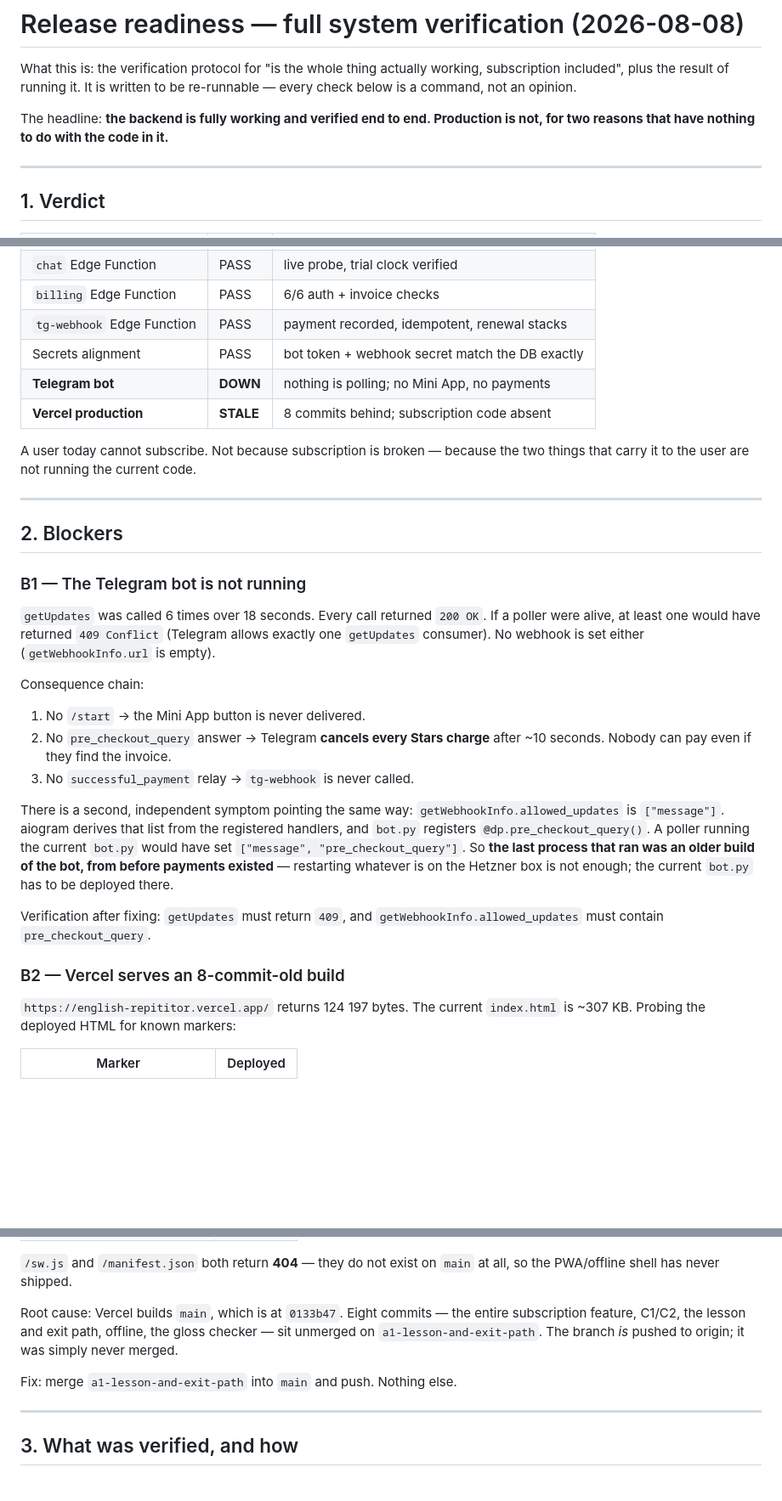
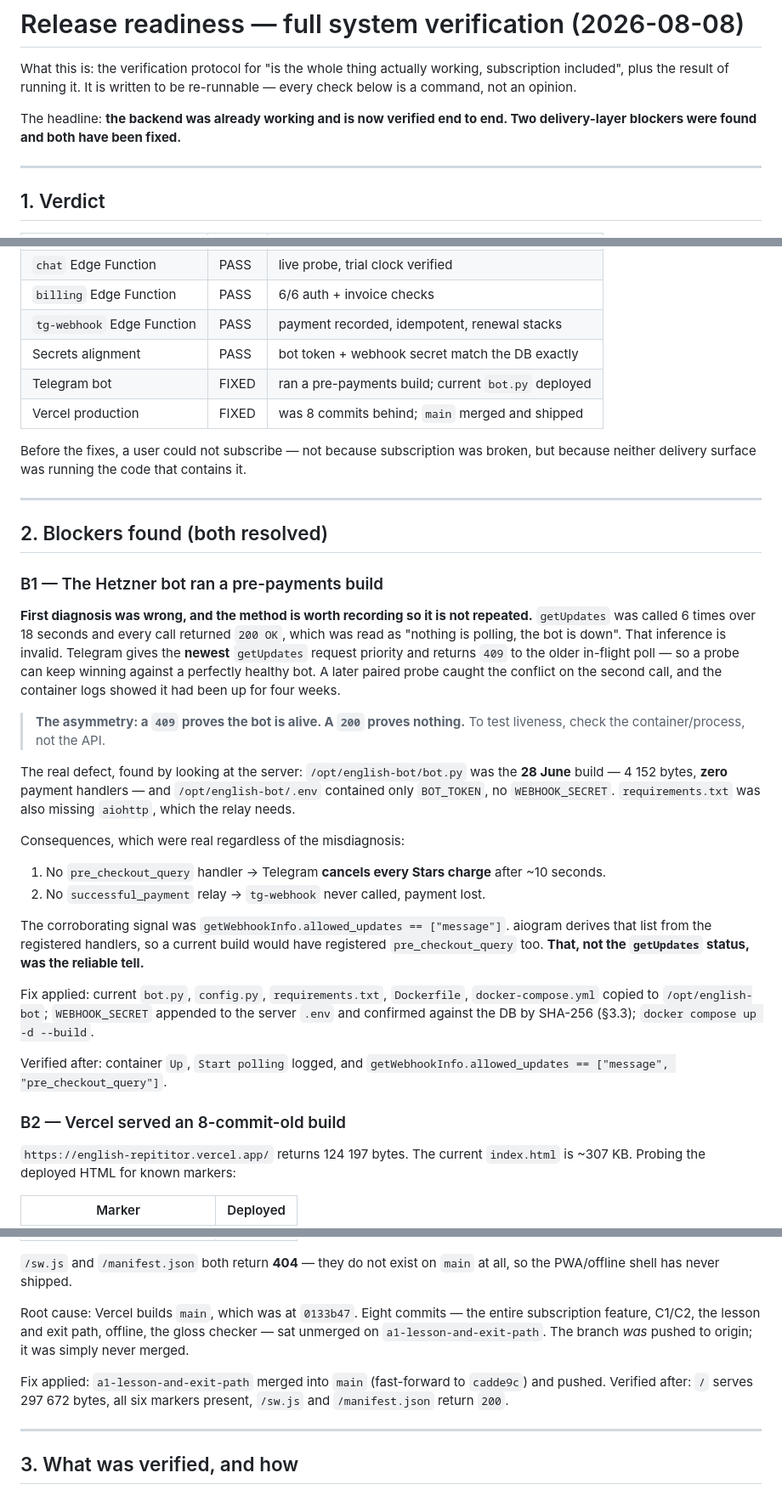
Before and after one commit to pfn0777/English-repititor, a Markdown page: docs/specs/release-readiness-2026-08.md, 3 parts joined by grey strips. Shown at 85% size. GitHub-like rendering; blank space fills up the shorter version.

Commit message:
Ship both blockers and correct the bot diagnosis
Merged the feature branch into main, so Vercel now serves the build that
actually contains the subscription, C1/C2, the exit path and the offline shell.
Deployed the current bot.py to Hetzner and added the missing WEBHOOK_SECRET to
the server env — without it the relay would have 401'd with the money already
taken.

The spec had claimed the bot was down, based on getUpdates returning 200 six
times. That test was backwards: Telegram hands the newest getUpdates the poll
and 409s the older one, so a probe out-races a healthy bot. The bot had been up
for four weeks running a build with no payment handlers, which allowed_updates
had been saying all along.

Co-Authored-By: Claude Opus 5 <noreply@anthropic.com>

```diff
--- a/docs/specs/release-readiness-2026-08.md
+++ b/docs/specs/release-readiness-2026-08.md
@@ -4,8 +4,8 @@ What this is: the verification protocol for "is the whole thing actually working
 subscription included", plus the result of running it. It is written to be
 re-runnable — every check below is a command, not an opinion.
 
-The headline: **the backend is fully working and verified end to end. Production
-is not, for two reasons that have nothing to do with the code in it.**
+The headline: **the backend was already working and is now verified end to end.
+Two delivery-layer blockers were found and both have been fixed.**
 
 ---
 
@@ -20,42 +20,55 @@ is not, for two reasons that have nothing to do with the code in it.**
 | `billing` Edge Function | PASS | 6/6 auth + invoice checks |
 | `tg-webhook` Edge Function | PASS | payment recorded, idempotent, renewal stacks |
 | Secrets alignment | PASS | bot token + webhook secret match the DB exactly |
-| **Telegram bot** | **DOWN** | nothing is polling; no Mini App, no payments |
-| **Vercel production** | **STALE** | 8 commits behind; subscription code absent |
+| Telegram bot | FIXED | ran a pre-payments build; current `bot.py` deployed |
+| Vercel production | FIXED | was 8 commits behind; `main` merged and shipped |
 
-A user today cannot subscribe. Not because subscription is broken — because the
-two things that carry it to the user are not running the current code.
+Before the fixes, a user could not subscribe — not because subscription was
+broken, but because neither delivery surface was running the code that contains
+it.
 
 ---
 
-## 2. Blockers
+## 2. Blockers found (both resolved)
 
-### B1 — The Telegram bot is not running
+### B1 — The Hetzner bot ran a pre-payments build
 
-`getUpdates` was called 6 times over 18 seconds. Every call returned `200 OK`.
-If a poller were alive, at least one would have returned `409 Conflict`
-(Telegram allows exactly one `getUpdates` consumer). No webhook is set either
-(`getWebhookInfo.url` is empty).
+**First diagnosis was wrong, and the method is worth recording so it is not
+repeated.** `getUpdates` was called 6 times over 18 seconds and every call
+returned `200 OK`, which was read as "nothing is polling, the bot is down". That
+inference is invalid. Telegram gives the **newest** `getUpdates` request priority
+and returns `409` to the older in-flight poll — so a probe can keep winning
+against a perfectly healthy bot. A later paired probe caught the conflict on the
+second call, and the container logs showed it had been up for four weeks.
 
-Consequence chain:
+> **The asymmetry: a `409` proves the bot is alive. A `200` proves nothing.**
+> To test liveness, check the container/process, not the API.
 
-1. No `/start` → the Mini App button is never delivered.
-2. No `pre_checkout_query` answer → Telegram **cancels every Stars charge** after
-   ~10 seconds. Nobody can pay even if they find the invoice.
-3. No `successful_payment` relay → `tg-webhook` is never called.
+The real defect, found by looking at the server: `/opt/english-bot/bot.py` was
+the **28 June** build — 4 152 bytes, **zero** payment handlers — and
+`/opt/english-bot/.env` contained only `BOT_TOKEN`, no `WEBHOOK_SECRET`.
+`requirements.txt` was also missing `aiohttp`, which the relay needs.
 
-There is a second, independent symptom pointing the same way:
-`getWebhookInfo.allowed_updates` is `["message"]`. aiogram derives that list from
-the registered handlers, and `bot.py` registers `@dp.pre_checkout_query()`. A
-poller running the current `bot.py` would have set
-`["message", "pre_checkout_query"]`. So **the last process that ran was an older
-build of the bot, from before payments existed** — restarting whatever is on the
-Hetzner box is not enough; the current `bot.py` has to be deployed there.
+Consequences, which were real regardless of the misdiagnosis:
 
-Verification after fixing: `getUpdates` must return `409`, and
-`getWebhookInfo.allowed_updates` must contain `pre_checkout_query`.
+1. No `pre_checkout_query` handler → Telegram **cancels every Stars charge**
+   after ~10 seconds.
+2. No `successful_payment` relay → `tg-webhook` never called, payment lost.
 
-### B2 — Vercel serves an 8-commit-old build
+The corroborating signal was `getWebhookInfo.allowed_updates == ["message"]`.
+aiogram derives that list from the registered handlers, so a current build would
+have registered `pre_checkout_query` too. **That, not the `getUpdates` status,
+was the reliable tell.**
+
+Fix applied: current `bot.py`, `config.py`, `requirements.txt`, `Dockerfile`,
+`docker-compose.yml` copied to `/opt/english-bot`; `WEBHOOK_SECRET` appended to
+the server `.env` and confirmed against the DB by SHA-256 (§3.3);
+`docker compose up -d --build`.
+
+Verified after: container `Up`, `Start polling` logged, and
+`getWebhookInfo.allowed_updates == ["message", "pre_checkout_query"]`.
+
+### B2 — Vercel served an 8-commit-old build
 
 `https://english-repititor.vercel.app/` returns 124 197 bytes. The current
 `index.html` is ~307 KB. Probing the deployed HTML for known markers:
@@ -72,12 +85,14 @@ Verification after fixing: `getUpdates` must return `409`, and
 `/sw.js` and `/manifest.json` both return **404** — they do not exist on `main`
 at all, so the PWA/offline shell has never shipped.
 
-Root cause: Vercel builds `main`, which is at `0133b47`. Eight commits — the
+Root cause: Vercel builds `main`, which was at `0133b47`. Eight commits — the
 entire subscription feature, C1/C2, the lesson and exit path, offline, the gloss
-checker — sit unmerged on `a1-lesson-and-exit-path`. The branch *is* pushed to
+checker — sat unmerged on `a1-lesson-and-exit-path`. The branch *was* pushed to
 origin; it was simply never merged.
 
-Fix: merge `a1-lesson-and-exit-path` into `main` and push. Nothing else.
+Fix applied: `a1-lesson-and-exit-path` merged into `main` (fast-forward to
+`cadde9c`) and pushed. Verified after: `/` serves 297 672 bytes, all six markers
+present, `/sw.js` and `/manifest.json` return `200`.
 
 ---
 
```
Also changed, not shown: other parts of docs/specs/release-readiness-2026-08.md (+30 -16 lines).
